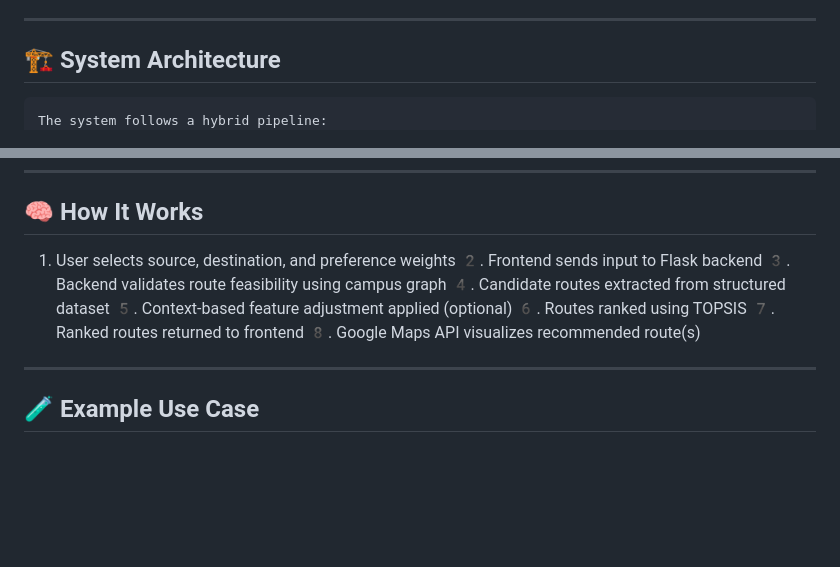
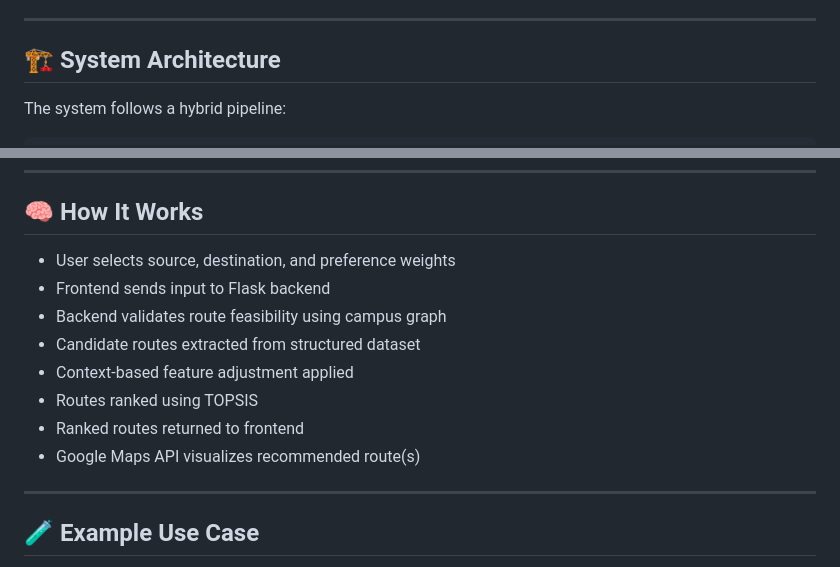
Before and after one commit to Ani511/KGP-Route-Recommender, a Markdown page: README.md, 2 parts joined by grey strips. GitHub-like rendering; blank space fills up the shorter version.

````diff
--- a/README.md
+++ b/README.md
@@ -23,8 +23,8 @@ However, real-world route choice often depends on multiple competing factors suc
 This project reframes routing as a decision-support optimization problem, where users define preference weights across criteria, and the system ranks feasible routes accordingly.
 ---
 ## 🏗 System Architecture
+The system follows a hybrid pipeline:
 ```
-The system follows a hybrid pipeline:
 Graph Feasibility Check (NetworkX)
 ↓
 Candidate Route Extraction (Dataset Alternatives)
@@ -120,14 +120,14 @@ Core decision logic is separated into a reusable pipeline module route_ml_pipeli
 ---
 
 ## 🧠 How It Works
-1. User selects source, destination, and preference weights
-2️. Frontend sends input to Flask backend
-3️. Backend validates route feasibility using campus graph
-4️. Candidate routes extracted from structured dataset
-5️. Context-based feature adjustment applied (optional)
-6️. Routes ranked using TOPSIS
-7️. Ranked routes returned to frontend
-8️. Google Maps API visualizes recommended route(s)
+- User selects source, destination, and preference weights
+-  Frontend sends input to Flask backend
+-  Backend validates route feasibility using campus graph
+-  Candidate routes extracted from structured dataset
+-  Context-based feature adjustment applied
+-  Routes ranked using TOPSIS
+-  Ranked routes returned to frontend
+-  Google Maps API visualizes recommended route(s)
 ----
 
 ## 🧪 Example Use Case
````
